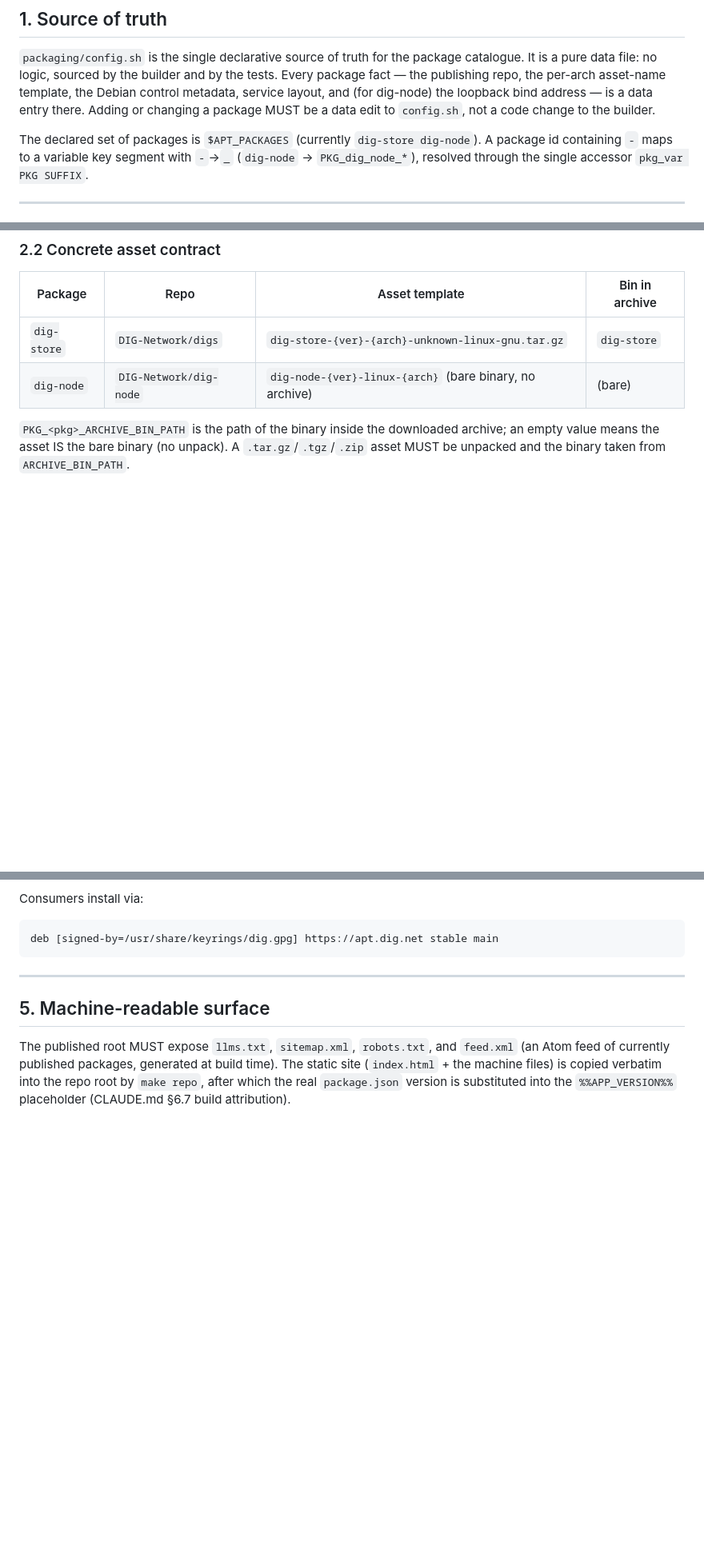
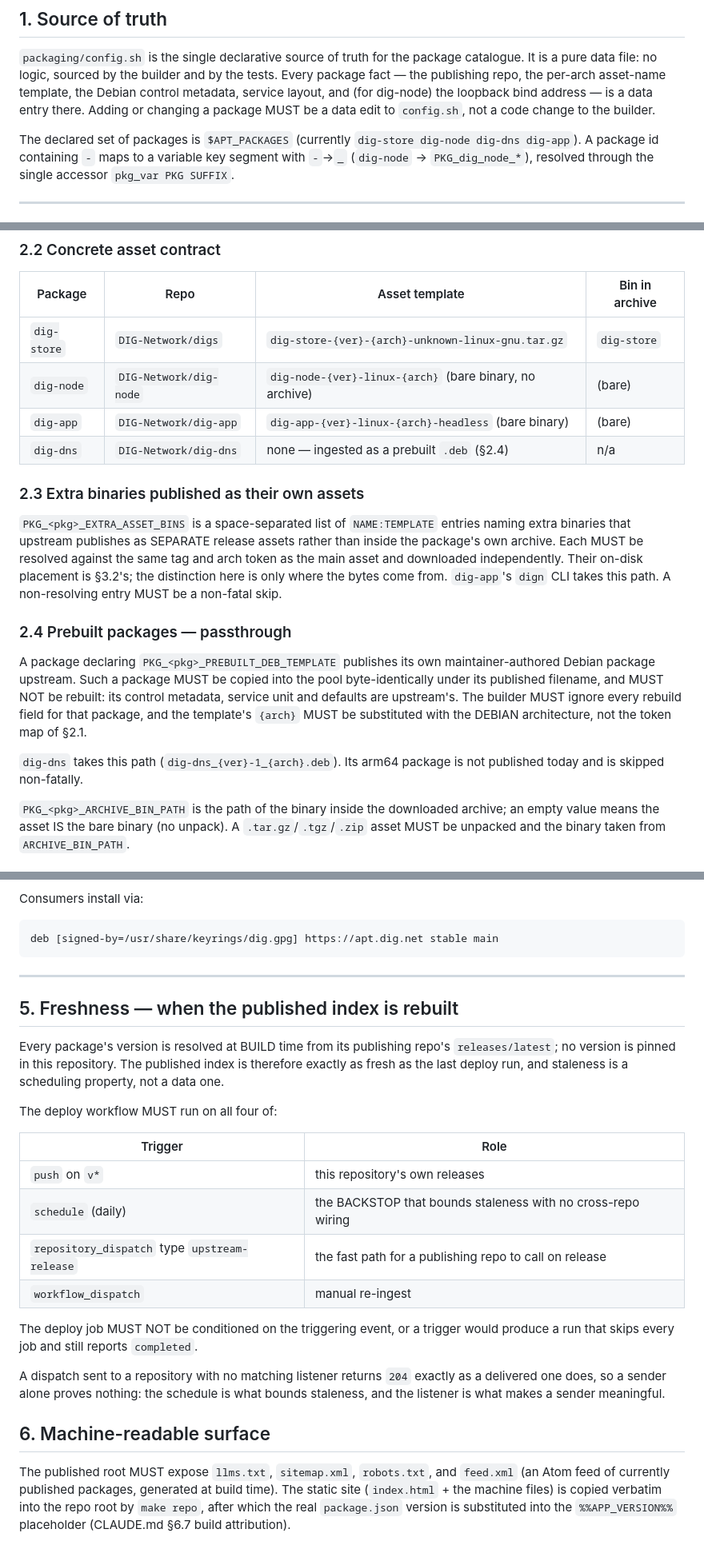
Before and after one commit to DIG-Network/apt.dig.net, a Markdown page: SPEC.md, 3 parts joined by grey strips. Shown at 80% size. GitHub-like rendering; blank space fills up the shorter version.

Commit message:
docs(spec): specify the prebuilt-deb passthrough, extra assets, and the freshness contract

```diff
--- a/SPEC.md
+++ b/SPEC.md
@@ -21,7 +21,8 @@ control metadata, service layout, and (for dig-node) the loopback bind address
 data entry there. Adding or changing a package MUST be a data edit to `config.sh`, not a
 code change to the builder.
 
-The declared set of packages is `$APT_PACKAGES` (currently `dig-store dig-node`). A
+The declared set of packages is `$APT_PACKAGES` (currently `dig-store dig-node dig-dns
+dig-app`). A
 package id containing `-` maps to a variable key segment with `-`→`_` (`dig-node` →
 `PKG_dig_node_*`), resolved through the single accessor `pkg_var PKG SUFFIX`.
 
@@ -59,6 +60,29 @@ present, else the default map. (dig-node overrides to Node's `x64`/`arm64` namin
 | ----------- | ----------------------- | ------------------------------------------------------- | -------------- |
 | `dig-store` | `DIG-Network/digs` | `dig-store-{ver}-{arch}-unknown-linux-gnu.tar.gz`       | `dig-store`    |
 | `dig-node`  | `DIG-Network/dig-node`  | `dig-node-{ver}-linux-{arch}` (bare binary, no archive) | (bare)         |
+| `dig-app`   | `DIG-Network/dig-app`   | `dig-app-{ver}-linux-{arch}-headless` (bare binary)      | (bare)         |
+| `dig-dns`   | `DIG-Network/dig-dns`   | none — ingested as a prebuilt `.deb` (§2.4)             | n/a            |
+
+### 2.3 Extra binaries published as their own assets
+
+`PKG_<pkg>_EXTRA_ASSET_BINS` is a space-separated list of `NAME:TEMPLATE` entries naming
+extra binaries that upstream publishes as SEPARATE release assets rather than inside the
+package's own archive. Each MUST be resolved against the same tag and arch token as the
+main asset and downloaded independently. Their on-disk placement is §3.2's; the
+distinction here is only where the bytes come from. `dig-app`'s `dign` CLI takes this
+path. A non-resolving entry MUST be a non-fatal skip.
+
+### 2.4 Prebuilt packages — passthrough
+
+A package declaring `PKG_<pkg>_PREBUILT_DEB_TEMPLATE` publishes its own
+maintainer-authored Debian package upstream. Such a package MUST be copied into the pool
+byte-identically under its published filename, and MUST NOT be rebuilt: its control
+metadata, service unit and defaults are upstream's. The builder MUST ignore every rebuild
+field for that package, and the template's `{arch}` MUST be substituted with the DEBIAN
+architecture, not the token map of §2.1.
+
+`dig-dns` takes this path (`dig-dns_{ver}-1_{arch}.deb`). Its arm64 package is not
+published today and is skipped non-fatally.
 
 `PKG_<pkg>_ARCHIVE_BIN_PATH` is the path of the binary inside the downloaded archive; an
 empty value means the asset IS the bare binary (no unpack). A `.tar.gz`/`.tgz`/`.zip`
@@ -167,7 +192,30 @@ deb [signed-by=/usr/share/keyrings/dig.gpg] https://apt.dig.net stable main
 
 ---
 
-## 5. Machine-readable surface
+## 5. Freshness — when the published index is rebuilt
+
+Every package's version is resolved at BUILD time from its publishing repo's
+`releases/latest`; no version is pinned in this repository. The published index is
+therefore exactly as fresh as the last deploy run, and staleness is a scheduling
+property, not a data one.
+
+The deploy workflow MUST run on all four of:
+
+| Trigger | Role |
+| ------- | ---- |
+| `push` on `v*` | this repository's own releases |
+| `schedule` (daily) | the BACKSTOP that bounds staleness with no cross-repo wiring |
+| `repository_dispatch` type `upstream-release` | the fast path for a publishing repo to call on release |
+| `workflow_dispatch` | manual re-ingest |
+
+The deploy job MUST NOT be conditioned on the triggering event, or a trigger would
+produce a run that skips every job and still reports `completed`.
+
+A dispatch sent to a repository with no matching listener returns `204` exactly as a
+delivered one does, so a sender alone proves nothing: the schedule is what bounds
+staleness, and the listener is what makes a sender meaningful.
+
+## 6. Machine-readable surface
 
 The published root MUST expose `llms.txt`, `sitemap.xml`, `robots.txt`, and `feed.xml`
 (an Atom feed of currently published packages, generated at build time). The static site
```
Also changed, not shown: other parts of SPEC.md (+1 -0 lines).
